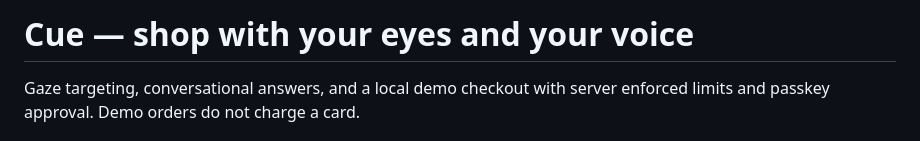
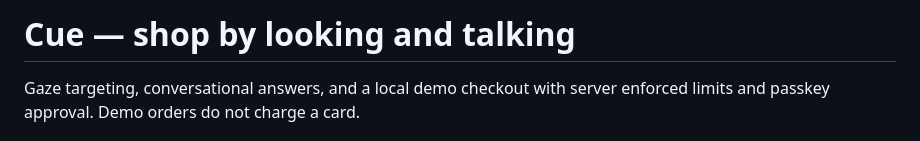
Before and after one commit to TommyWuBC/cue.ai, a Markdown page: README.md, the part around the change. Rendered like a GitHub page.

Commit message:
Update project tagline for aura

```diff
--- a/README.md
+++ b/README.md
@@ -1,4 +1,4 @@
-# Cue — shop with your eyes and your voice
+# Cue — shop by looking and talking
 
 Gaze targeting, conversational answers, and a local demo checkout with server
 enforced limits and passkey approval. Demo orders do not charge a card.
```
